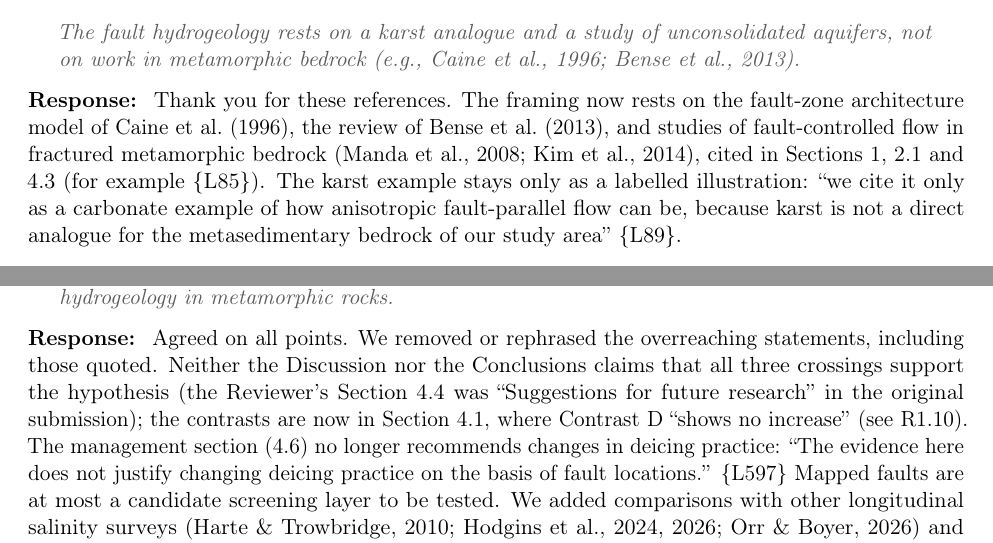
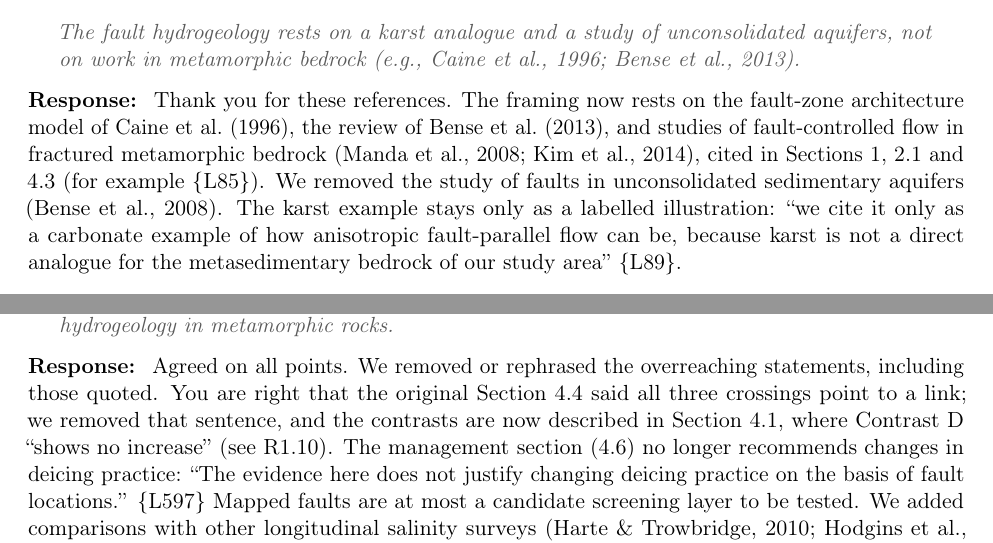
Before and after one commit to taddyb/wappingers_road_salts, a LaTeX document (response_to_reviewers.tex): two parts of pages 3 and 7 of 12, joined at a grey line, cut so that both start at the same text. Compiled offline with pdfLaTeX.

Commit message:
Review chunks 2-4: note Bense 2008 removal, Contrast E breakpoint caveat, R1.13 wording
Co-Authored-By: Claude Opus 5.5 <noreply@anthropic.com>

```diff
--- a/response_to_reviewers.tex
+++ b/response_to_reviewers.tex
@@ -165,7 +165,8 @@ not on work in metamorphic bedrock (e.g., Caine et al., 1996; Bense et al., 2013
 \begin{response}
 Thank you for these references. The framing now rests on the fault-zone architecture model of
 Caine et al.\ (1996), the review of Bense et al.\ (2013), and studies of fault-controlled flow
-in fractured metamorphic bedrock (Manda et al., 2008; Kim et al., 2014), cited in Sections~1, 2.1 and 4.3 (for example \Ln{intro-bedrock}). The karst example stays only
+in fractured metamorphic bedrock (Manda et al., 2008; Kim et al., 2014), cited in Sections~1, 2.1 and 4.3 (for example \Ln{intro-bedrock}). We removed the study of faults in unconsolidated sedimentary
+aquifers (Bense et al., 2008). The karst example stays only
 as a labelled illustration: \mq{we cite it only as a carbonate example of how anisotropic
 fault-parallel flow can be, because karst is not a direct analogue for the metasedimentary
 bedrock of our study area} \Ln{intro-karst}.
@@ -378,10 +379,9 @@ longitudinal salinity surveys or with fault hydrogeology in metamorphic rocks.
 \end{comment}
 \begin{response}
 Agreed on all points. We removed or rephrased the overreaching statements, including those
-quoted. Neither the Discussion nor the Conclusions claims that all three crossings support the
-hypothesis (the Reviewer's Section~4.4 was ``Suggestions for future research'' in the original
-submission); the contrasts are now in Section~4.1, where Contrast~D \mq{shows no increase}
-(see R1.10). The management section (4.6) no longer
+quoted. You are right that the original Section~4.4 said all three crossings point to a link;
+we removed that sentence, and the contrasts are now described in Section~4.1, where Contrast~D
+\mq{shows no increase} (see R1.10). The management section (4.6) no longer
 recommends changes in deicing practice: \mq{The evidence here does not justify changing deicing
 practice on the basis of fault locations.} \Ln{mgmt} Mapped faults are at most a
 candidate screening layer to be tested. We added comparisons with other longitudinal salinity
```
Also changed, not shown: response_to_reviewers.pdf, response_to_reviewers.tex (5 more changed lines).
